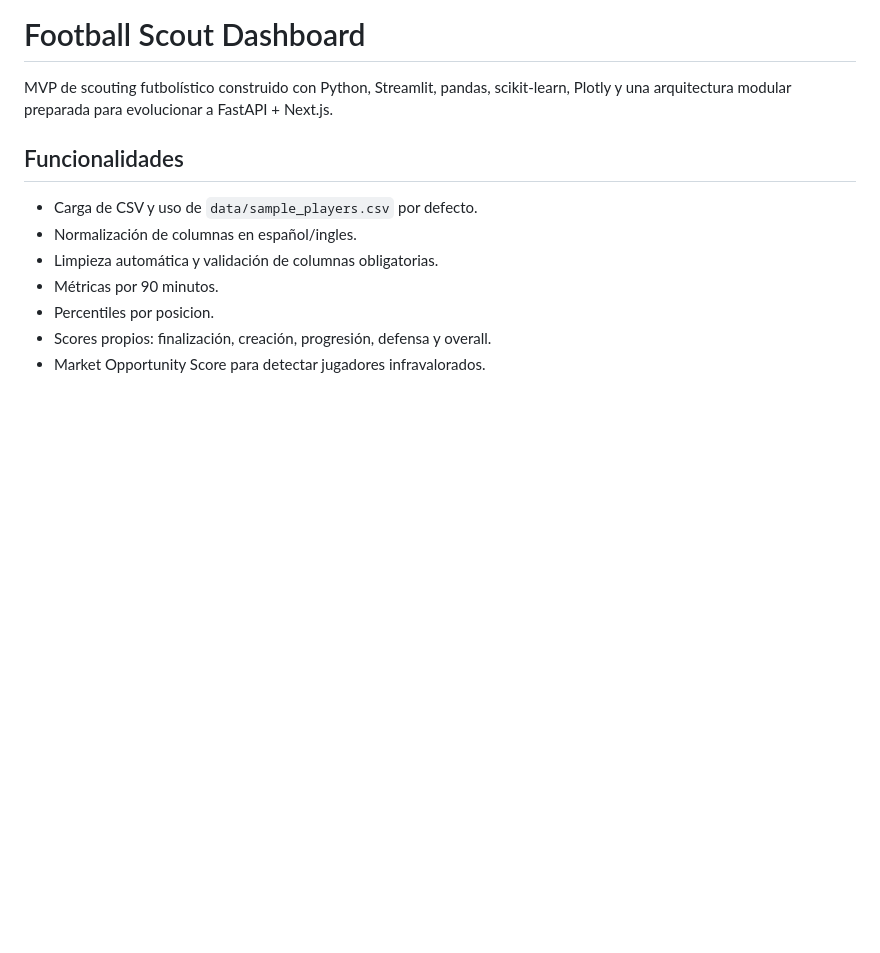
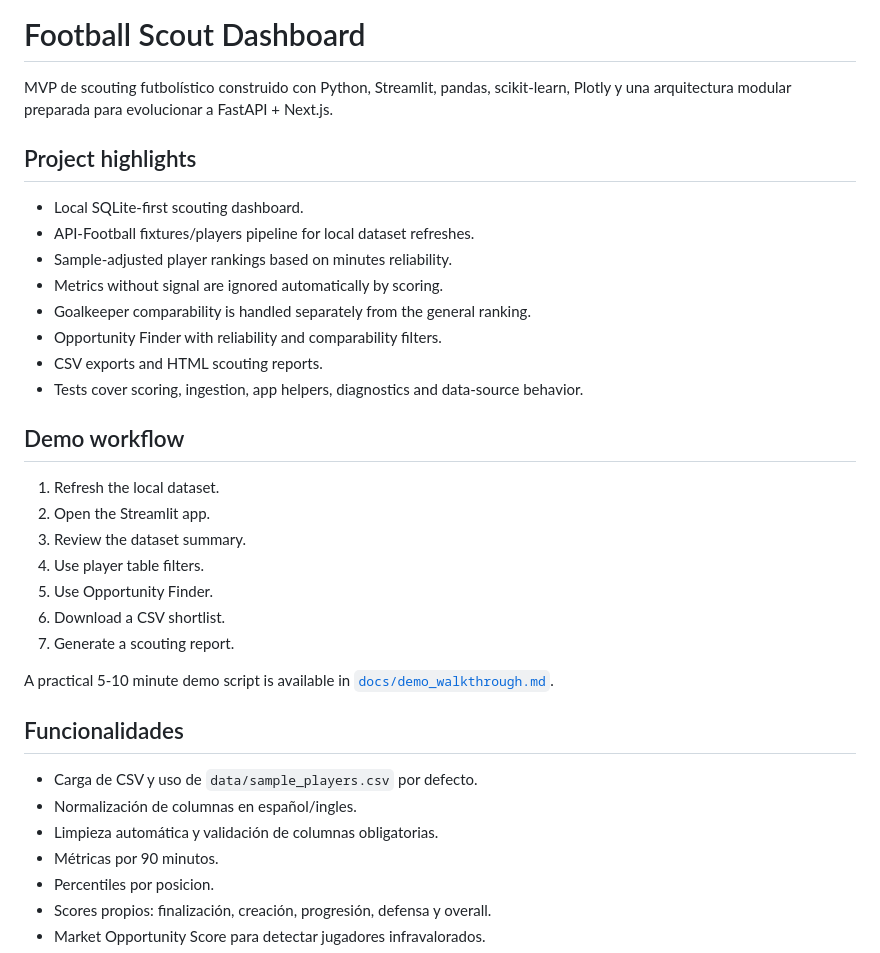
Before and after one commit to albertopernas-dev/football-scout-dashboard, a Markdown page: README.md, the part around the change. Drawn GitHub-style; blank space fills up the shorter version.

Commit message:
Add demo walkthrough

```diff
--- a/README.md
+++ b/README.md
@@ -1,6 +1,29 @@
 # Football Scout Dashboard
 
 MVP de scouting futbolístico construido con Python, Streamlit, pandas, scikit-learn, Plotly y una arquitectura modular preparada para evolucionar a FastAPI + Next.js.
+
+## Project highlights
+
+- Local SQLite-first scouting dashboard.
+- API-Football fixtures/players pipeline for local dataset refreshes.
+- Sample-adjusted player rankings based on minutes reliability.
+- Metrics without signal are ignored automatically by scoring.
+- Goalkeeper comparability is handled separately from the general ranking.
+- Opportunity Finder with reliability and comparability filters.
+- CSV exports and HTML scouting reports.
+- Tests cover scoring, ingestion, app helpers, diagnostics and data-source behavior.
+
+## Demo workflow
+
+1. Refresh the local dataset.
+2. Open the Streamlit app.
+3. Review the dataset summary.
+4. Use player table filters.
+5. Use Opportunity Finder.
+6. Download a CSV shortlist.
+7. Generate a scouting report.
+
+A practical 5-10 minute demo script is available in [`docs/demo_walkthrough.md`](docs/demo_walkthrough.md).
 
 ## Funcionalidades
 
```
Also changed, not shown: docs/demo_walkthrough.md (added, +88 -0 lines).
